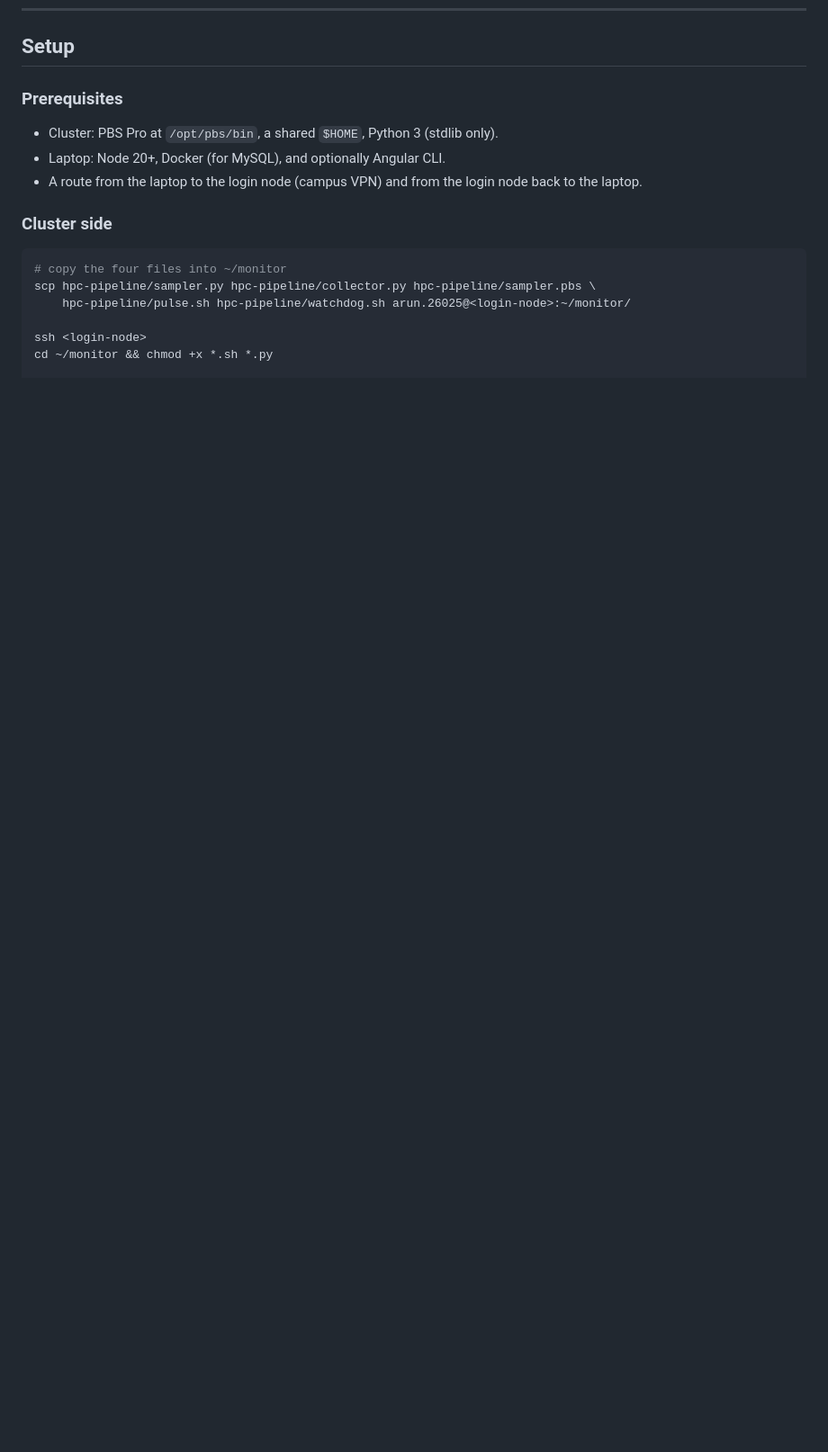
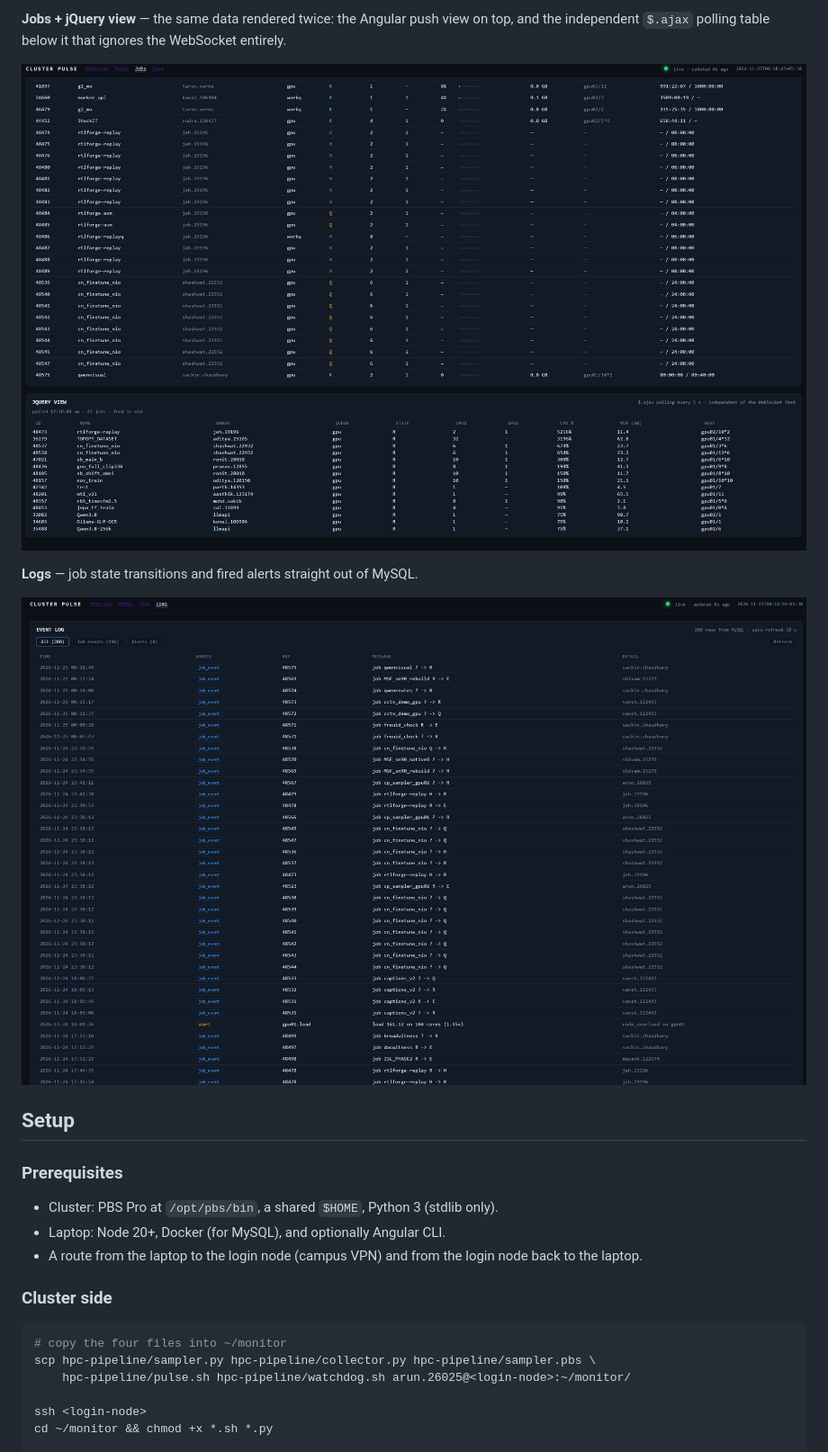
Before and after one commit to Ar1220/HPC-cluster-pulse, a Markdown page: README.md, the part around one of its changes. Shown at 90% size. Drawn GitHub-style; pictures changed too: docs/screenshots/jobs-jquery-view.png (added), docs/screenshots/logs.png (added); blank space fills up the shorter version.

Commit message:
README: add Screenshots section (Overview, Nodes, Jobs, jQuery view, Logs) before Setup

```diff
--- a/README.md
+++ b/README.md
@@ -273,3 +287,11 @@ Every screen carries a header dot: `live · updated Ns ago` or `stale — last p
+**Jobs + jQuery view** — the same data rendered twice: the Angular push view on top, and the independent `$.ajax` polling table below it that ignores the WebSocket entirely.
+
+![Jobs and jQuery view](docs/screenshots/jobs-jquery-view.png)
+
+**Logs** — job state transitions and fired alerts straight out of MySQL.
+
+![Logs](docs/screenshots/logs.png)
+
 ## Setup
 
 ### Prerequisites
```
Also changed, not shown: other parts of README.md (+14 -0 lines), docs/screenshots/jobs.png (added), docs/screenshots/nodes.png (added), docs/screenshots/overview.png (added).
